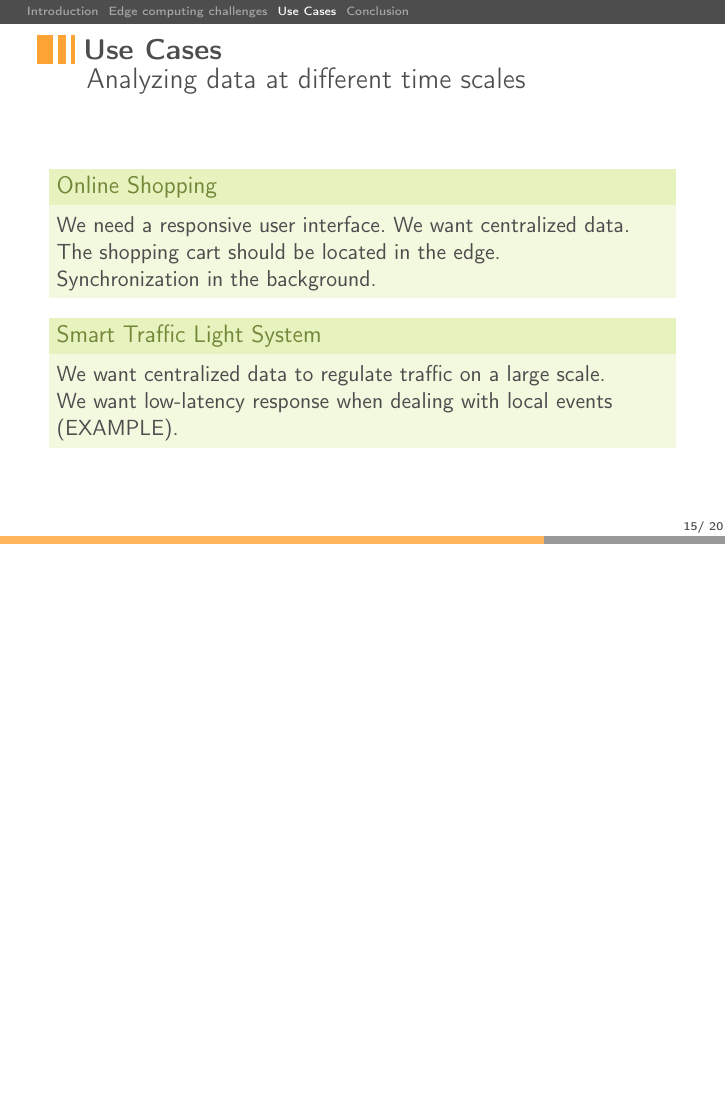
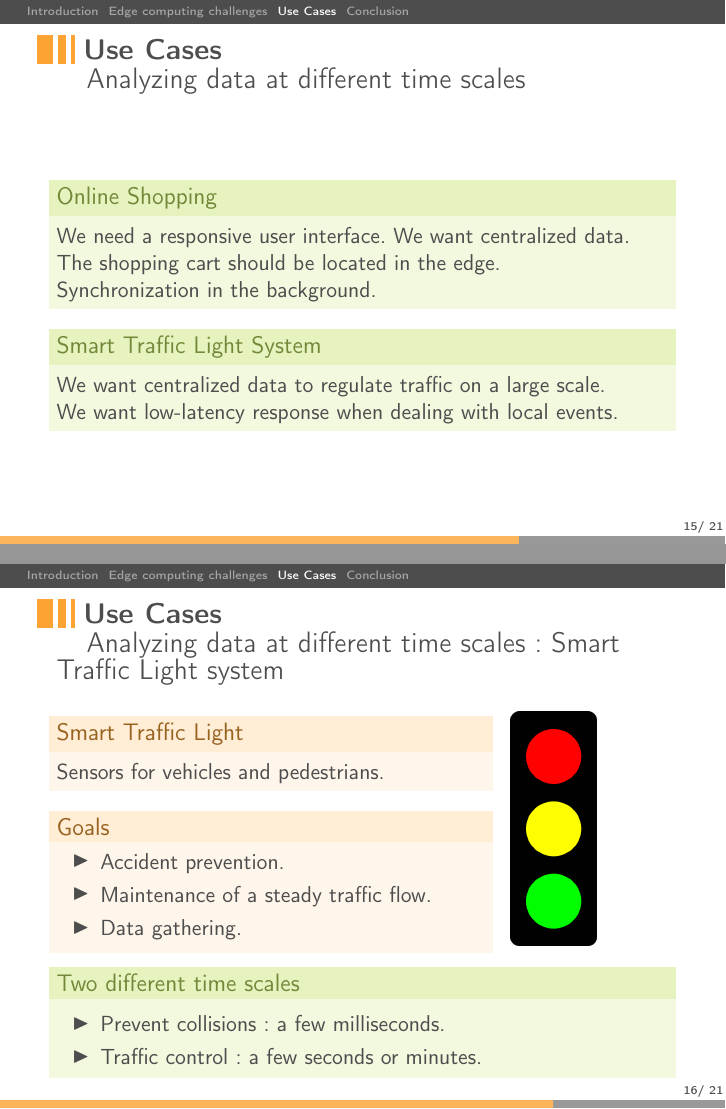
Before and after one commit to Aurele-Barriere/CBD_Edge_Cloud_Computing, LaTeX slides (slides/main.tex): page 15 of 20 before the commit and pages 15 and 16 of 21 after it, the two joined at a grey line, the shorter picture padded with empty space. Compiled offline with pdfLaTeX.

Commit message:
smart traffic light system

```diff
--- a/slides/main.tex
+++ b/slides/main.tex
@@ -264,12 +264,47 @@
     Synchronization in the background.
   \end{exampleblock}
 
+
   \begin{exampleblock}{Smart Traffic Light System}
     We want centralized data to regulate traffic on a large scale.\\
-    We want low-latency response when dealing with local events (EXAMPLE).
+    We want low-latency response when dealing with local events.
   \end{exampleblock}
 
 \end{frame}
+
+
+\begin{frame}
+  \frametitle{\secname}
+  \framesubtitle{\subsecname: Smart Traffic Light system}
+
+
+  \begin{minipage}[l]{0.7\linewidth}
+  \begin{block}{Smart Traffic Light}
+    Sensors for vehicles and pedestrians.
+  \end{block}
+
+  \begin{block}{Goals}
+    \begin{itemize}
+    \item Accident prevention.
+    \item Maintenance of a steady traffic flow.
+    \item Data gathering.
+    \end{itemize}
+  \end{block}
+  \end{minipage}
+\begin{minipage}[l]{0.2\linewidth}
+  \begin{center}
+    \includegraphics[width=0.7\linewidth]{trafficlight.png}
+  \end{center}
+  \end{minipage}
+
+  \begin{exampleblock}{Two different time scales}
+    \begin{itemize}
+    \item Prevent collisions: a few milliseconds.
+    \item Traffic control: a few seconds or minutes.
+    \end{itemize}
+  \end{exampleblock}
+\end{frame}
+
 
 \subsection{Reduce the workload in the Cloud}
 \begin{frame}
```
Also changed, not shown: slides/trafficlight.png (added).
